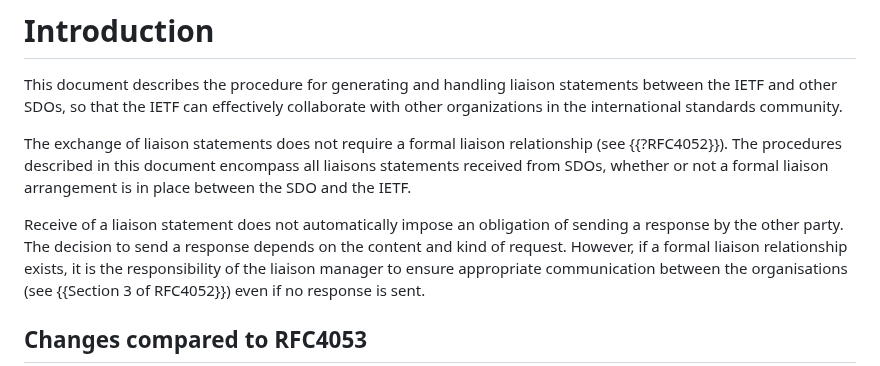
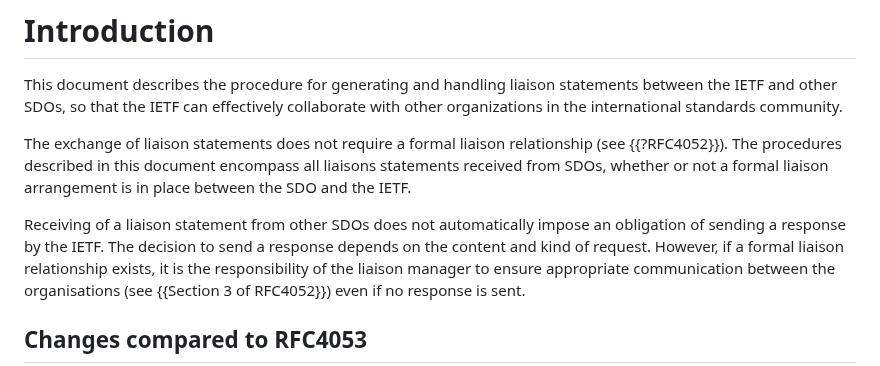
Before and after one commit to intarchboard/draft-iab-rfc4053bis, a Markdown page: draft-kuehlewind-iab-rfc4053bis.md, the part around the change. Drawn GitHub-style.

Commit message:
Clarify whether  we care how other SDOs or other party handle liaison statement from IETF

```diff
--- a/draft-kuehlewind-iab-rfc4053bis.md
+++ b/draft-kuehlewind-iab-rfc4053bis.md
@@ -57,8 +57,8 @@ document encompass all liaisons statements received from SDOs,
 whether or not a formal liaison arrangement is in place between the
 SDO and the IETF.
 
-Receive of a liaison statement does not automatically
-impose an obligation of sending a response by the other party. The decision
+Receiving of a liaison statement from other SDOs does not automatically
+impose an obligation of sending a response by the IETF. The decision
 to send a response depends on the content and kind of request. However,
 if a formal liaison relationship exists, it is the responsibility
 of the liaison manager to ensure appropriate communication
```
